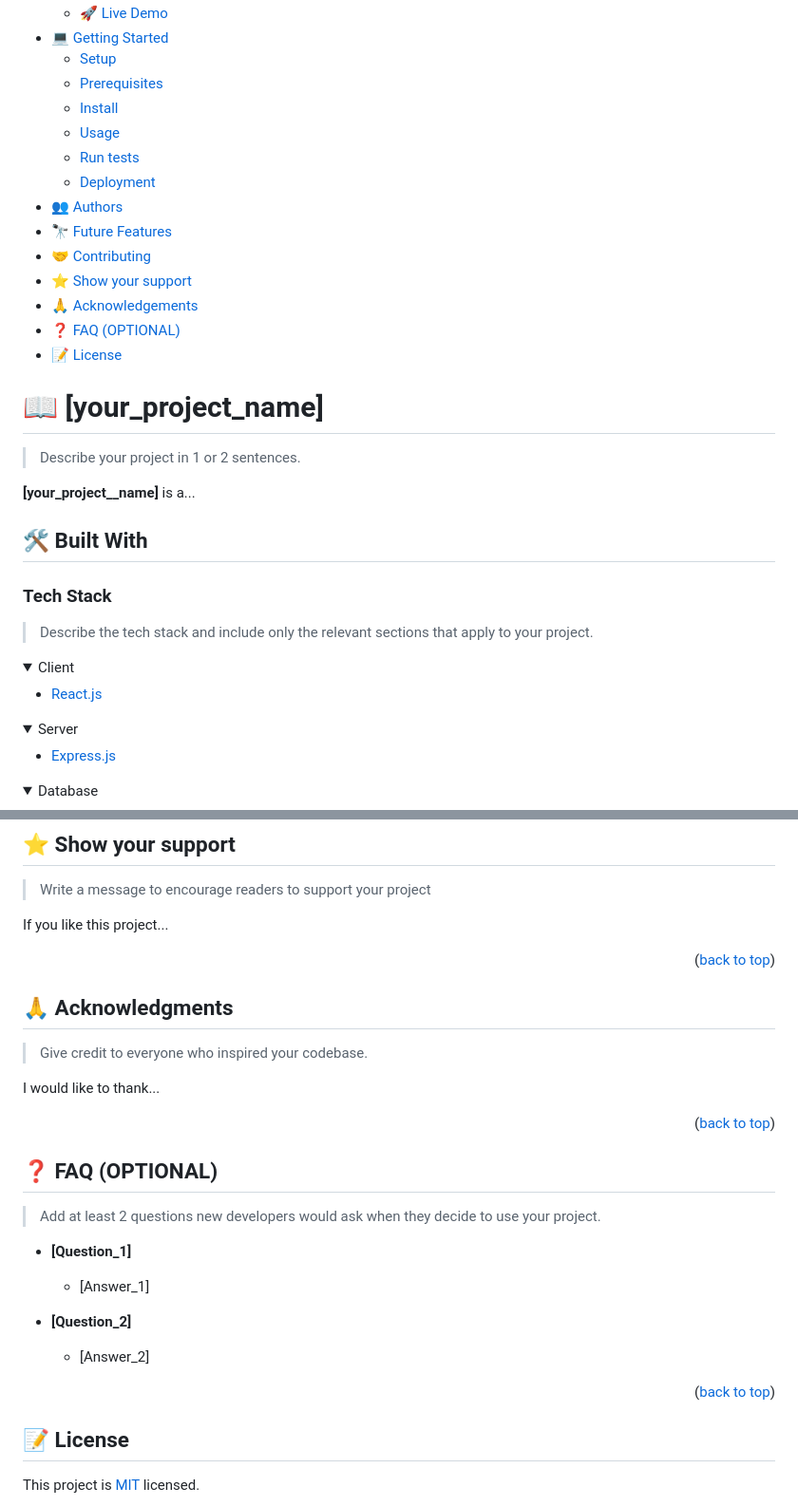
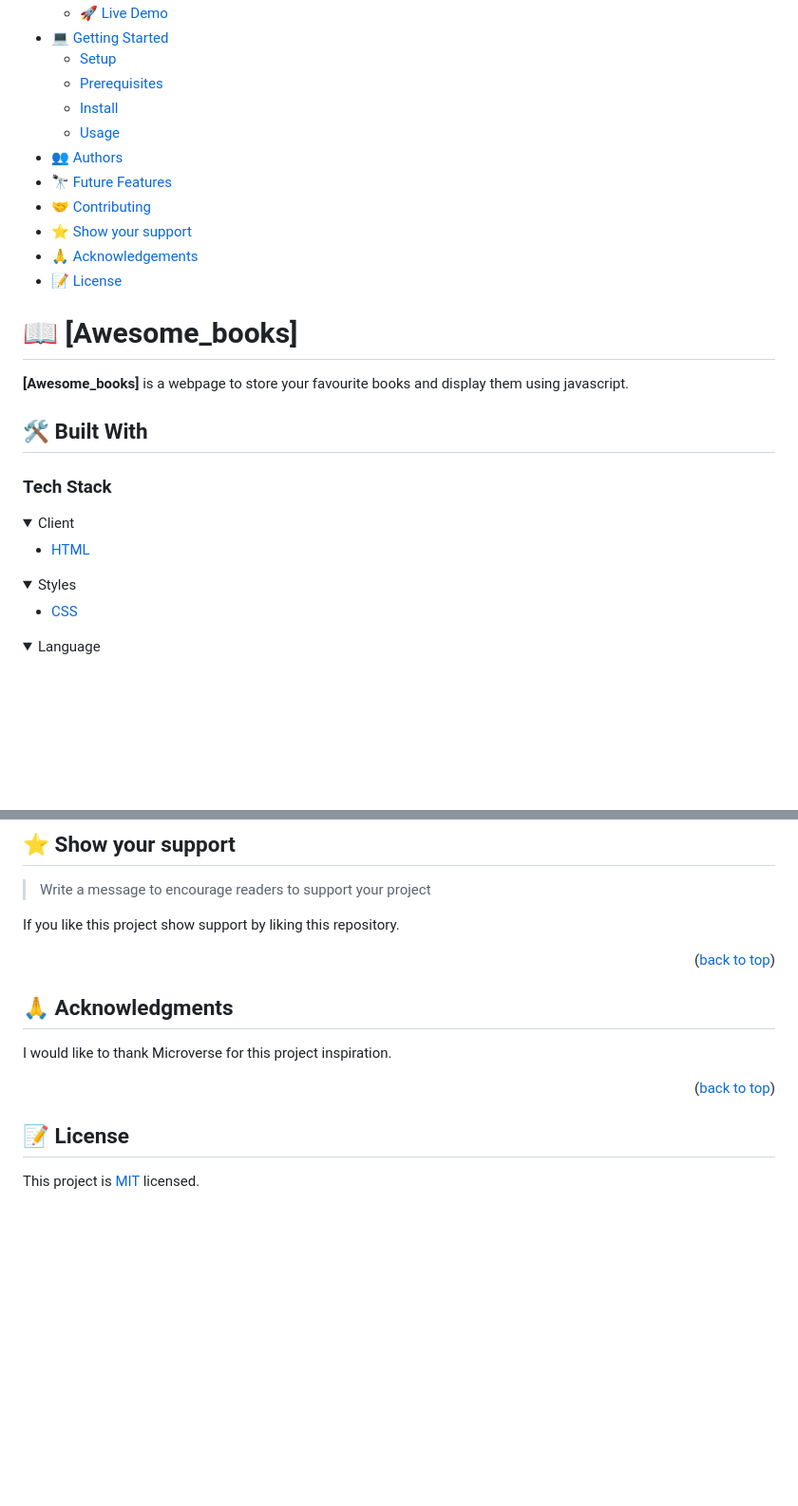
Before and after one commit to CaptainBawa/Awsome-Book-Captain-Mesak, a Markdown page: README.md, 2 parts joined by grey strips. Shown: that part at 95% size. GitHub-like rendering; folded sections open; blank space fills up the shorter version.

```diff
--- a/README.md
+++ b/README.md
@@ -48,44 +23,37 @@ After you're finished please remove all the comments and instructions!
   - [Prerequisites](#prerequisites)
   - [Install](#install)
   - [Usage](#usage)
-  - [Run tests](#run-tests)
-  - [Deployment](#triangular_flag_on_post-deployment)
 - [👥 Authors](#authors)
 - [🔭 Future Features](#future-features)
 - [🤝 Contributing](#contributing)
 - [⭐️ Show your support](#support)
 - [🙏 Acknowledgements](#acknowledgements)
-- [❓ FAQ (OPTIONAL)](#faq)
 - [📝 License](#license)
 
 <!-- PROJECT DESCRIPTION -->
 
-# 📖 [your_project_name] <a name="about-project"></a>
+# 📖 [Awesome_books] <a name="about-project"></a>
 
-> Describe your project in 1 or 2 sentences.
-
-**[your_project__name]** is a...
+**[Awesome_books]** is a webpage to store your favourite books and display them using javascript.
 
 ## 🛠 Built With <a name="built-with"></a>
 
 ### Tech Stack <a name="tech-stack"></a>
 
-> Describe the tech stack and include only the relevant sections that apply to your project.
-
 <details>
   <summary>Client</summary>
   <ul>
-    <li><a href="https://reactjs.org/">React.js</a></li>
+    <li><a href="https://html.com/">HTML</a></li>
   </ul>
 </details>
 
 <details>
-  <summary>Server</summary>
+  <summary>Styles</summary>
   <ul>
-    <li><a href="https://expressjs.com/">Express.js</a></li>
+    <li><a href="https://www.css3.com/">CSS</a></li>
   </ul>
 </details>
 
 <details>
-<summary>Database</summary>
+<summary>Language</summary>
   <ul>
@@ -247,7 +162,7 @@ Feel free to check the [issues page](../../issues/).
 
 > Write a message to encourage readers to support your project
 
-If you like this project...
+If you like this project show support by liking this repository.
 
 <p align="right">(<a href="#readme-top">back to top</a>)</p>
 
@@ -255,27 +170,10 @@ If you like this project...
 
 ## 🙏 Acknowledgments <a name="acknowledgements"></a>
 
-> Give credit to everyone who inspired your codebase.
-
-I would like to thank...
+I would like to thank Microverse for this project inspiration.
 
 <p align="right">(<a href="#readme-top">back to top</a>)</p>
 
-<!-- FAQ (optional) -->
-
-## ❓ FAQ (OPTIONAL) <a name="faq"></a>
-
-> Add at least 2 questions new developers would ask when they decide to use your project.
-
-- **[Question_1]**
-
-  - [Answer_1]
-
-- **[Question_2]**
-
-  - [Answer_2]
-
-<p align="right">(<a href="#readme-top">back to top</a>)</p>
 
 <!-- LICENSE -->
 
```
Also changed, not shown: other parts of README.md (+18 -96 lines).
